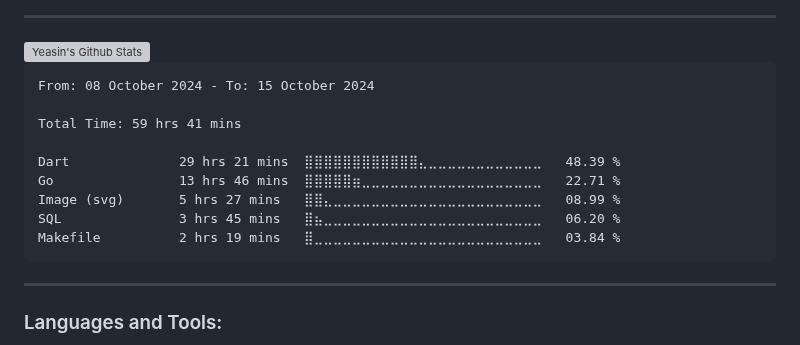
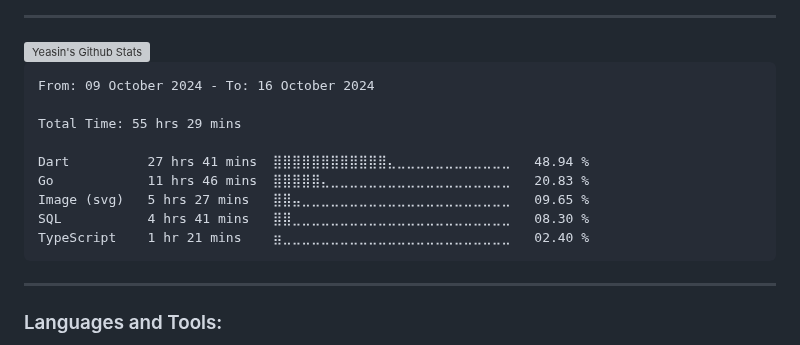
Before and after one commit to yeasin50/yeasin50, a Markdown page: readme.md, the part around the change. Drawn GitHub-style; grey boxes are pictures that could not be loaded.

````diff
--- a/readme.md
+++ b/readme.md
@@ -74,15 +74,15 @@ Interests
 <!--START_SECTION:waka-->
 
 ```txt
-From: 08 October 2024 - To: 15 October 2024
+From: 09 October 2024 - To: 16 October 2024
 
-Total Time: 59 hrs 41 mins
+Total Time: 55 hrs 29 mins
 
-Dart              29 hrs 21 mins  ⣿⣿⣿⣿⣿⣿⣿⣿⣿⣿⣿⣿⣄⣀⣀⣀⣀⣀⣀⣀⣀⣀⣀⣀⣀   48.39 %
-Go                13 hrs 46 mins  ⣿⣿⣿⣿⣿⣶⣀⣀⣀⣀⣀⣀⣀⣀⣀⣀⣀⣀⣀⣀⣀⣀⣀⣀⣀   22.71 %
-Image (svg)       5 hrs 27 mins   ⣿⣿⣄⣀⣀⣀⣀⣀⣀⣀⣀⣀⣀⣀⣀⣀⣀⣀⣀⣀⣀⣀⣀⣀⣀   08.99 %
-SQL               3 hrs 45 mins   ⣿⣦⣀⣀⣀⣀⣀⣀⣀⣀⣀⣀⣀⣀⣀⣀⣀⣀⣀⣀⣀⣀⣀⣀⣀   06.20 %
-Makefile          2 hrs 19 mins   ⣿⣀⣀⣀⣀⣀⣀⣀⣀⣀⣀⣀⣀⣀⣀⣀⣀⣀⣀⣀⣀⣀⣀⣀⣀   03.84 %
+Dart          27 hrs 41 mins  ⣿⣿⣿⣿⣿⣿⣿⣿⣿⣿⣿⣿⣄⣀⣀⣀⣀⣀⣀⣀⣀⣀⣀⣀⣀   48.94 %
+Go            11 hrs 46 mins  ⣿⣿⣿⣿⣿⣄⣀⣀⣀⣀⣀⣀⣀⣀⣀⣀⣀⣀⣀⣀⣀⣀⣀⣀⣀   20.83 %
+Image (svg)   5 hrs 27 mins   ⣿⣿⣤⣀⣀⣀⣀⣀⣀⣀⣀⣀⣀⣀⣀⣀⣀⣀⣀⣀⣀⣀⣀⣀⣀   09.65 %
+SQL           4 hrs 41 mins   ⣿⣿⣀⣀⣀⣀⣀⣀⣀⣀⣀⣀⣀⣀⣀⣀⣀⣀⣀⣀⣀⣀⣀⣀⣀   08.30 %
+TypeScript    1 hr 21 mins    ⣶⣀⣀⣀⣀⣀⣀⣀⣀⣀⣀⣀⣀⣀⣀⣀⣀⣀⣀⣀⣀⣀⣀⣀⣀   02.40 %
 ```
 
 <!--END_SECTION:waka-->
````
